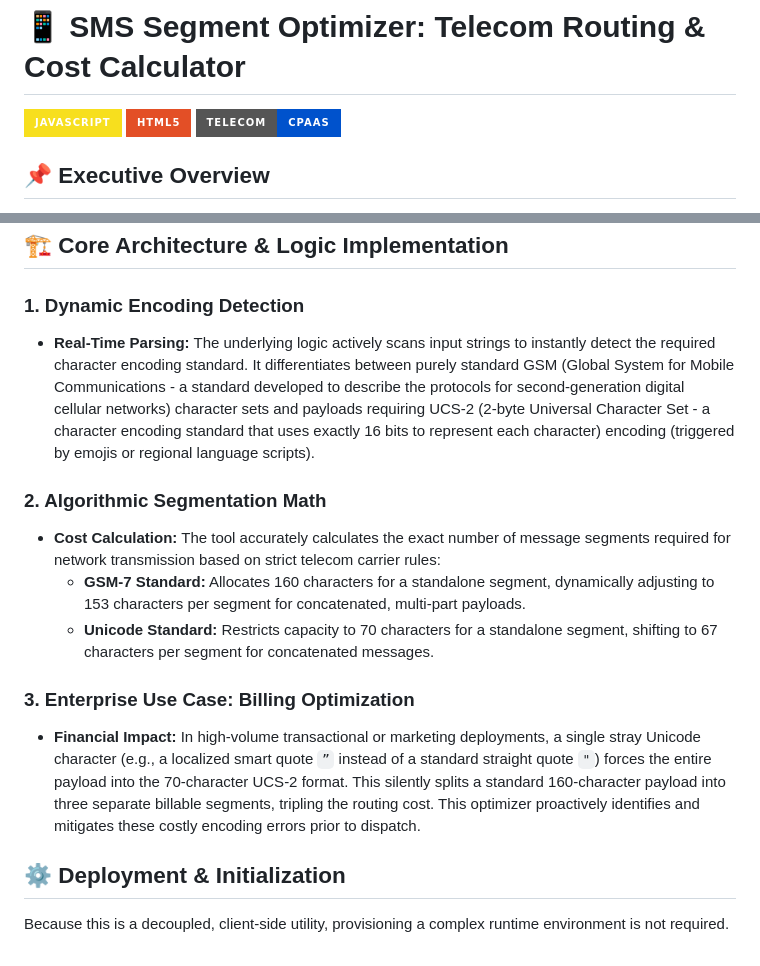
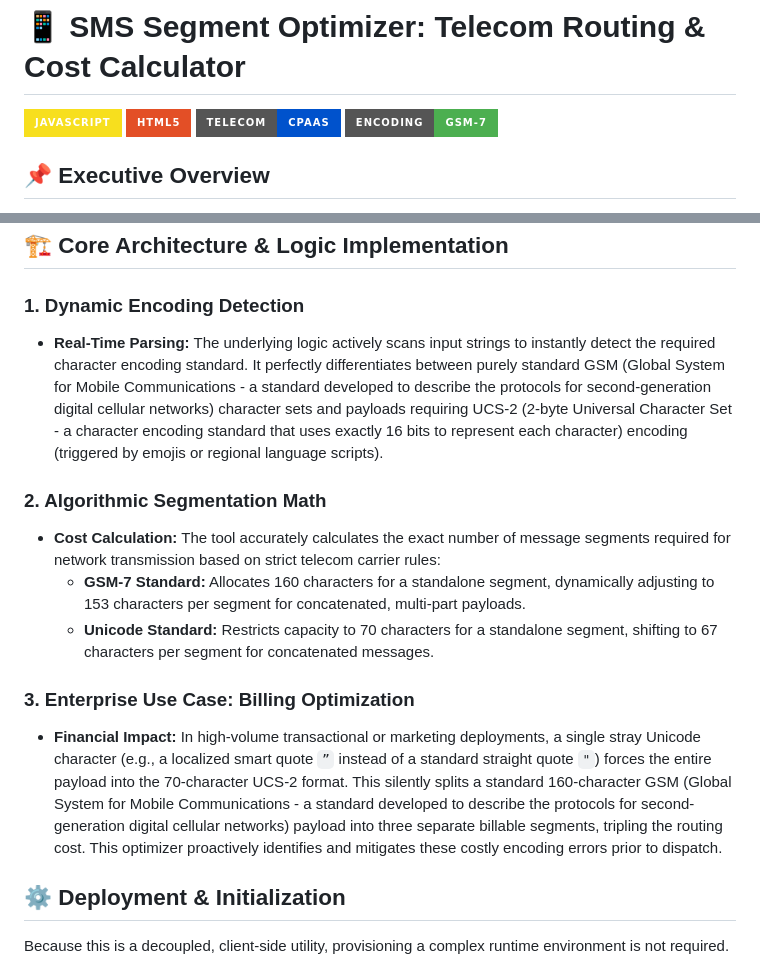
Before and after one commit to Hiper3D/Bulk-sms-GSM, a Markdown page: README.md, 2 parts joined by grey strips. Rendered like a GitHub page; badges without logos.

Commit message:
Fix formatting and improve clarity in README.md

```diff
--- a/README.md
+++ b/README.md
@@ -3,6 +3,7 @@
 ![JavaScript](https://img.shields.io/badge/JavaScript-F7DF1E?style=for-the-badge&logo=javascript&logoColor=black)
 ![HTML5](https://img.shields.io/badge/HTML5-E34F26?style=for-the-badge&logo=html5&logoColor=white)
 ![Telecom](https://img.shields.io/badge/Telecom-CPaaS-0052CC?style=for-the-badge)
+![GSM-7](https://img.shields.io/badge/Encoding-GSM--7-4CAF50?style=for-the-badge)
 
 ## 📌 Executive Overview
 The **SMS (Short Message Service - a text messaging service component of telephone, internet, and mobile device systems) Segment Optimizer** is a purpose-built, lightweight application engineered to analyze telecom text payloads in real-time.
@@ -14,7 +15,7 @@ Architected specifically to solve a persistent routing and billing challenge wit
 
 
 ### 1. Dynamic Encoding Detection
-* **Real-Time Parsing:** The underlying logic actively scans input strings to instantly detect the required character encoding standard. It differentiates between purely standard GSM (Global System for Mobile Communications - a standard developed to describe the protocols for second-generation digital cellular networks) character sets and payloads requiring UCS-2 (2-byte Universal Character Set - a character encoding standard that uses exactly 16 bits to represent each character) encoding (triggered by emojis or regional language scripts).
+* **Real-Time Parsing:** The underlying logic actively scans input strings to instantly detect the required character encoding standard. It perfectly differentiates between purely standard GSM (Global System for Mobile Communications - a standard developed to describe the protocols for second-generation digital cellular networks) character sets and payloads requiring UCS-2 (2-byte Universal Character Set - a character encoding standard that uses exactly 16 bits to represent each character) encoding (triggered by emojis or regional language scripts).
 
 ### 2. Algorithmic Segmentation Math
 * **Cost Calculation:** The tool accurately calculates the exact number of message segments required for network transmission based on strict telecom carrier rules:
@@ -22,7 +23,7 @@ Architected specifically to solve a persistent routing and billing challenge wit
   * **Unicode Standard:** Restricts capacity to 70 characters for a standalone segment, shifting to 67 characters per segment for concatenated messages.
 
 ### 3. Enterprise Use Case: Billing Optimization
-* **Financial Impact:** In high-volume transactional or marketing deployments, a single stray Unicode character (e.g., a localized smart quote `”` instead of a standard straight quote `"`) forces the entire payload into the 70-character UCS-2 format. This silently splits a standard 160-character payload into three separate billable segments, tripling the routing cost. This optimizer proactively identifies and mitigates these costly encoding errors prior to dispatch.
+* **Financial Impact:** In high-volume transactional or marketing deployments, a single stray Unicode character (e.g., a localized smart quote `”` instead of a standard straight quote `"`) forces the entire payload into the 70-character UCS-2 format. This silently splits a standard 160-character GSM (Global System for Mobile Communications - a standard developed to describe the protocols for second-generation digital cellular networks) payload into three separate billable segments, tripling the routing cost. This optimizer proactively identifies and mitigates these costly encoding errors prior to dispatch.
 
 ## ⚙️ Deployment & Initialization
 Because this is a decoupled, client-side utility, provisioning a complex runtime environment is not required.
```
